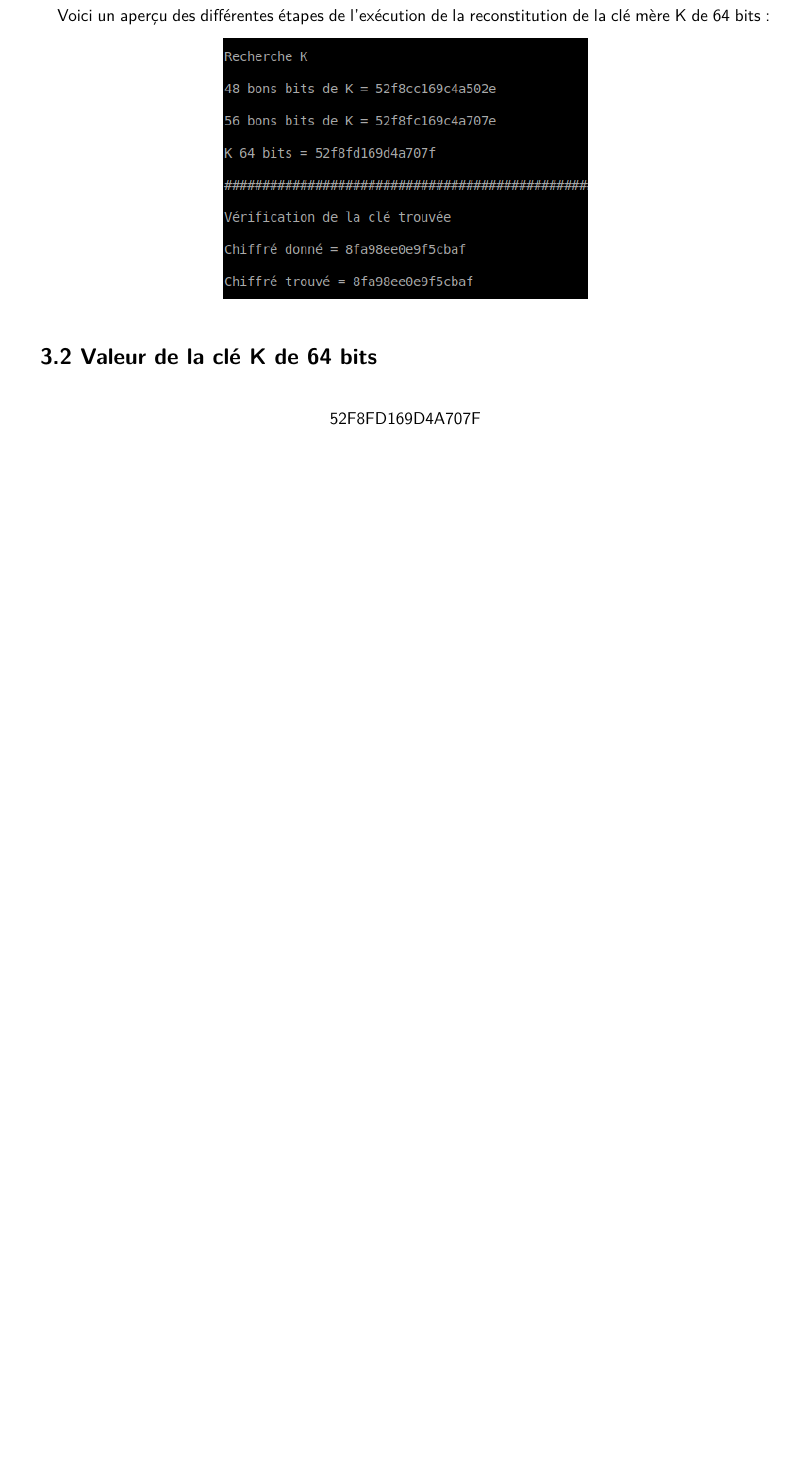
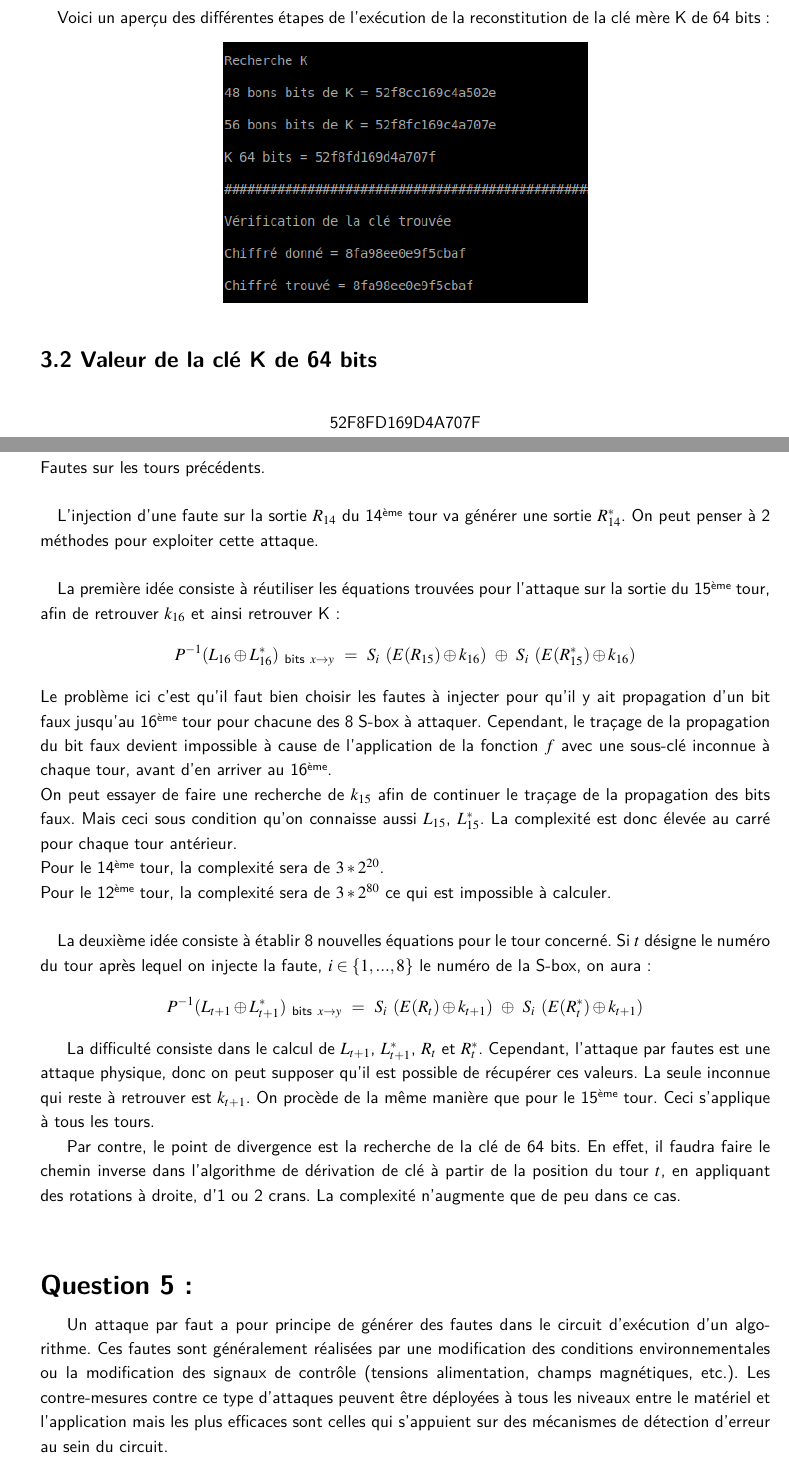
Before and after one commit to Mzem/DFA_DES, a LaTeX document (Rapport/tex/Rapport.tex): part of page 10 of 10 before the commit and two parts of pages 10 and 11 of 12 after it, the two joined at a grey line, cut so that both start at the same text, the shorter picture padded with empty space. The pictures show the PDF file Rapport/Rapport.pdf that the author committed with the source.

Commit message:
Rapport terminé

```diff
--- a/Rapport/tex/Rapport.tex
+++ b/Rapport/tex/Rapport.tex
@@ -27,7 +27,7 @@
 
 		\paragraph{} L'attaque par faute contre le DES est une attaque provoquant une faute intentionnelle dans l'algorithme afin de compromettre ses calculs. Cette faute va permettre de révéler une partie de la clé utilisée. Une attaque par recherche exhaustive sur la clé du DES a une complexité de $2^{56}$. L'objectif de l'attaque par faute est donc d'accélérer la recherche.
 
-		\paragraph{} Dans notre cas, la faute est provoquée à la sortie $R_{15}$ du 15\up{ème} tour de Feitsel du DES. Il s'agit d'un échange d'un seul bit parmi les 32 bits de $R_{15}$ (\textit{single bit flip}), ce qui va donner une sortie fausse au 15\up{ème} tour qu'on note $R_{15}^{*}$. La figure ci-dessous illustre l'injection d'une faute à la sortie 15\up{ème} tour du DES :
+		\paragraph{} Dans notre cas, la faute est provoquée à la sortie $R_{15}$ du 15\up{ème} tour de Feitsel du DES. Il s'agit d'un échange d'un seul bit parmi les 32 bits de $R_{15}$ (\textit{single bit flip}), ce qui va donner une sortie fausse au 15\up{ème} tour qu'on note $R_{15}^{*}$. La figure ci-dessous illustre l'injection d'une faute à la sortie du 15\up{ème} tour du DES :
 
 		\begin{center}\includegraphics[scale=0.4]{DES_atq.png}\end{center}
 
@@ -158,3 +160,28 @@
 		\subsection*{3.2 Valeur de la clé K de 64 bits}
 		\[ \textrm{52F8FD169D4A707F} \]
 
+	\section*{Question 4 :}
+
+		\noindent Fautes sur les tours précédents.
+
+		\paragraph{} L'injection d'une faute sur la sortie $R_{14}$ du 14\up{ème} tour va générer une sortie $R_{14}^{*}$. On peut penser à 2 méthodes pour exploiter cette attaque.
+
+		\paragraph{} La première idée consiste à réutiliser les équations trouvées pour l'attaque sur la sortie du 15\up{ème} tour, afin de retrouver $k_{16}$ et ainsi retrouver K :
+		\[
+			P^{-1}(L_{16} \oplus L_{16}^{*})_{\ \textrm{bits}\ x \to y}\ = \ S_{i}\ (E(R_{15}) \oplus k_{16})\ \oplus \ S_{i}\ (E(R_{15}^{*}) \oplus k_{16})
+		\]
+		Le problème ici c'est qu'il faut bien choisir les fautes à injecter pour qu'il y ait propagation d'un bit faux jusqu'au 16\up{ème} tour pour chacune des 8 S-box à attaquer. Cependant, le traçage de la propagation du bit faux devient impossible à cause de l'application de la fonction $f$ avec une sous-clé inconnue à chaque tour, avant d'en arriver au 16\up{ème}.\\
+		On peut essayer de faire une recherche de $k_{15}$ afin de continuer le traçage de la propagation des bits faux. Mais ceci sous condition qu'on connaisse aussi $L_{15}$, $L_{15}^{*}$. La complexité est donc élevée au carré pour chaque tour antérieur.\\
+		Pour le 14\up{ème} tour, la complexité sera de $3 * 2^{20}$.\\
+		Pour le 12\up{ème} tour, la complexité sera de $3 * 2^{80}$ ce qui est impossible à calculer.
+
+		\paragraph{} La deuxième idée consiste à établir 8 nouvelles équations pour le tour concerné. Si $t$ désigne le numéro du tour après lequel on injecte la faute, $i \in \{1, ...,8\}$ le numéro de la S-box, on aura :
+		\[
+			P^{-1}(L_{t+1} \oplus L_{t+1}^{*})_{\ \textrm{bits}\ x \to y}\ = \ S_{i}\ (E(R_{t}) \oplus k_{t+1})\ \oplus \ S_{i}\ (E(R_{t}^{*}) \oplus k_{t+1})
+		\]
+
+		La difficulté consiste dans le calcul de $L_{t+1}$, $L_{t+1}^{*}$, $R_{t}$ et $R_{t}^{*}$. Cependant, l'attaque par fautes est une attaque physique, donc on peut supposer qu'il est possible de récupérer ces valeurs. La seule inconnue qui reste à retrouver est $k_{t+1}$. On procède de la même manière que pour le 15\up{ème} tour. Ceci s'applique à tous les tours.\\
+		\indent Par contre, le point de divergence est la recherche de la clé de 64 bits. En effet, il faudra faire le chemin inverse dans l'algorithme de dérivation de clé à partir de la position du tour $t$, en appliquant des rotations à droite, d'1 ou 2 crans. La complexité n'augmente que de peu dans ce cas.
+
+	\section*{Question 5 :}
+	Un attaque par faut a pour principe de générer des fautes dans le circuit d'exécution d'un algorithme. Ces fautes sont généralement réalisées par une modification des conditions environnementales ou la modification des signaux de contrôle (tensions alimentation, champs magnétiques, etc.). Les contre-mesures contre ce type d'attaques peuvent être déployées à tous les niveaux entre le matériel et l'application mais les plus efficaces sont celles qui s'appuient sur des mécanismes de détection d’erreur au sein du circuit.
```
Also changed, not shown: Rapport/Rapport.pdf, Rapport/tex/Rapport.tex (19 more changed lines).
